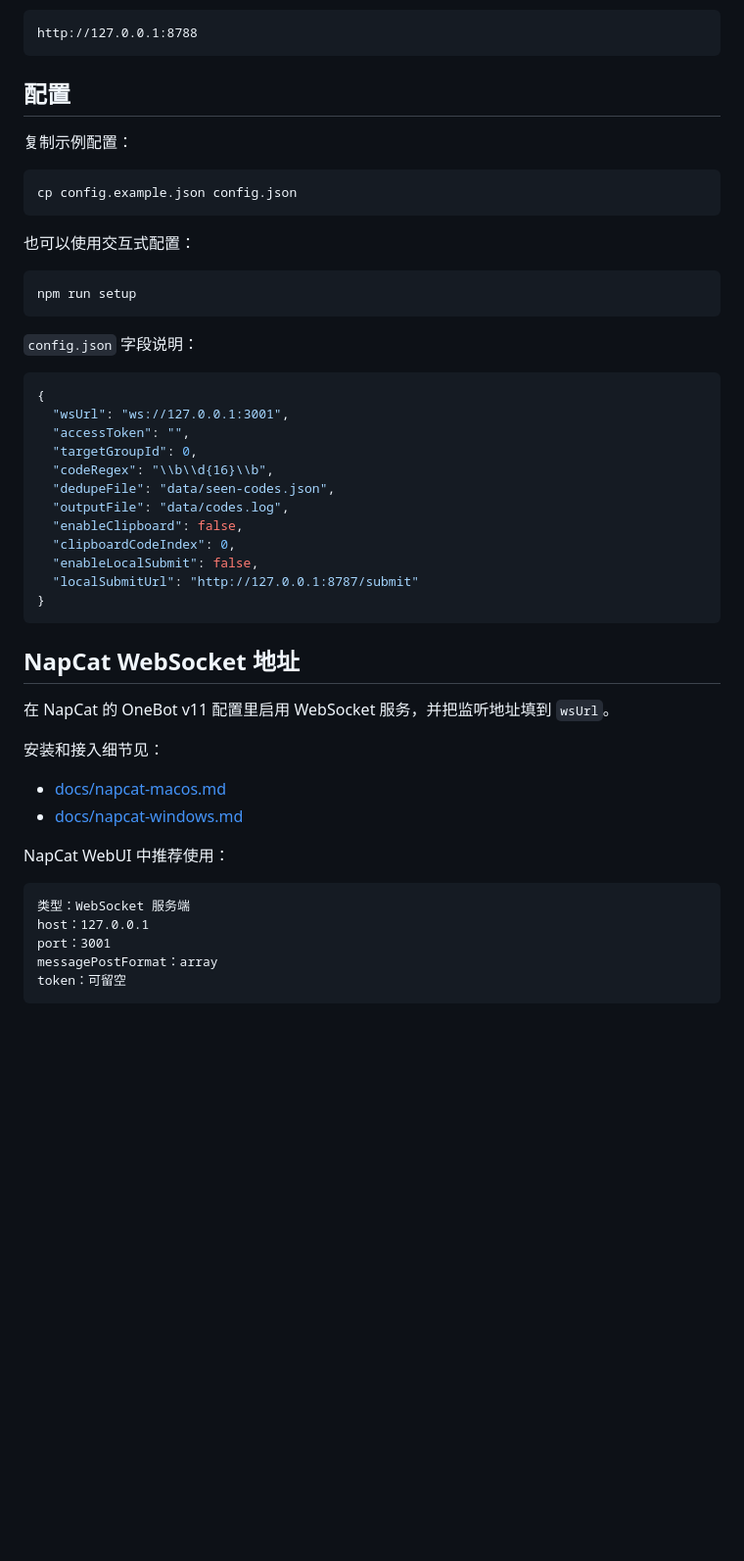
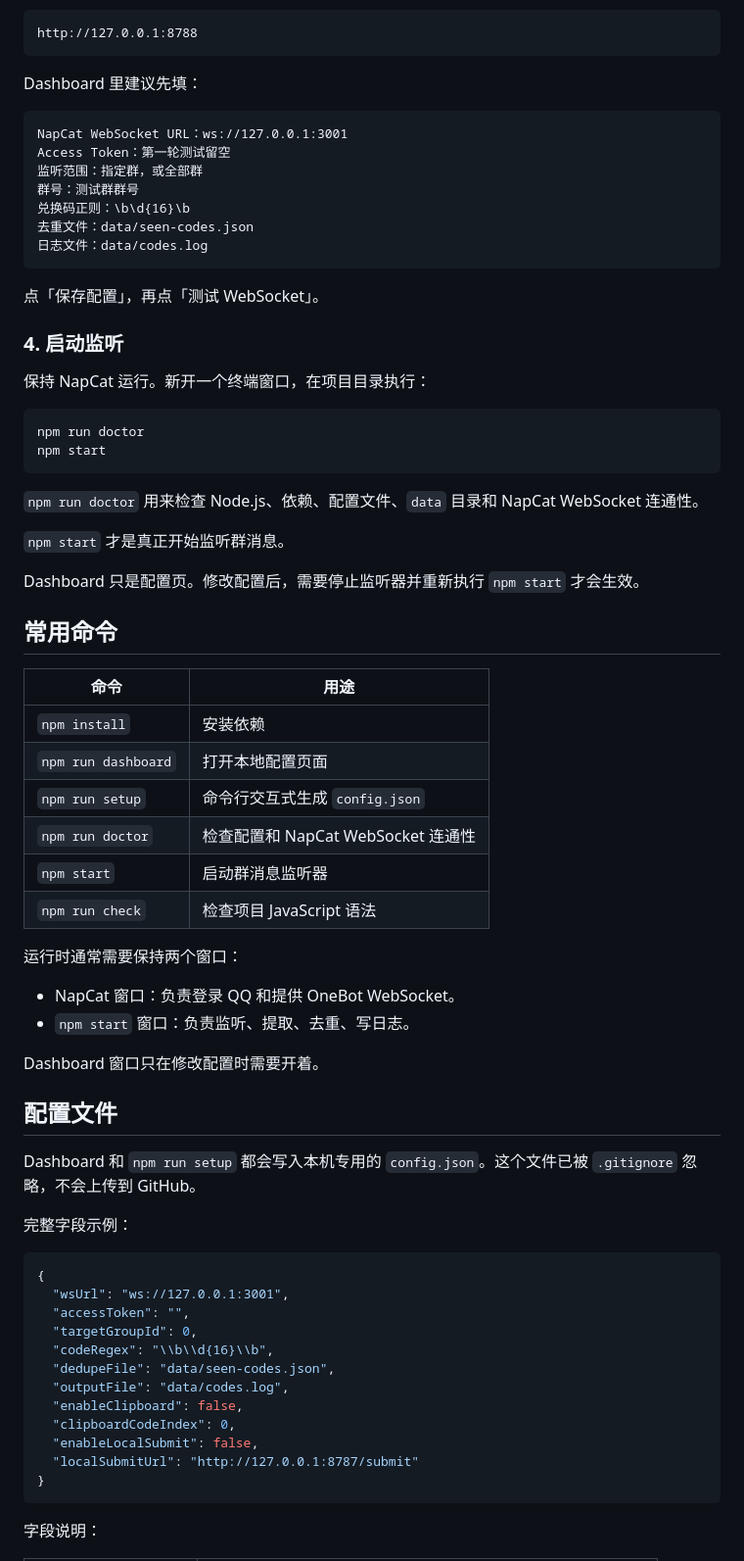
Before and after one commit to Mikusc/onebot-code-listener, a Markdown page: README.md, the part around one of its changes. Shown at 98% size. Rendered like a GitHub page; blank space fills up the shorter version.

Commit message:
Improve README usability

````diff
--- a/README.md
+++ b/README.md
@@ -55,21 +87,58 @@ npm run dashboard
 http://127.0.0.1:8788
 ```
 
-## 配置
+Dashboard 里建议先填：
 
-复制示例配置：
+```text
+NapCat WebSocket URL：ws://127.0.0.1:3001
+Access Token：第一轮测试留空
+监听范围：指定群，或全部群
+群号：测试群群号
+兑换码正则：\b\d{16}\b
+去重文件：data/seen-codes.json
+日志文件：data/codes.log
+```
+
+点「保存配置」，再点「测试 WebSocket」。
+
+### 4. 启动监听
+
+保持 NapCat 运行。新开一个终端窗口，在项目目录执行：
 
 ```bash
-cp config.example.json config.json
+npm run doctor
+npm start
 ```
 
-也可以使用交互式配置：
+`npm run doctor` 用来检查 Node.js、依赖、配置文件、`data` 目录和 NapCat WebSocket 连通性。
 
-```bash
-npm run setup
-```
+`npm start` 才是真正开始监听群消息。
 
-`config.json` 字段说明：
+Dashboard 只是配置页。修改配置后，需要停止监听器并重新执行 `npm start` 才会生效。
+
+## 常用命令
+
+| 命令 | 用途 |
+| --- | --- |
+| `npm install` | 安装依赖 |
+| `npm run dashboard` | 打开本地配置页面 |
+| `npm run setup` | 命令行交互式生成 `config.json` |
+| `npm run doctor` | 检查配置和 NapCat WebSocket 连通性 |
+| `npm start` | 启动群消息监听器 |
+| `npm run check` | 检查项目 JavaScript 语法 |
+
+运行时通常需要保持两个窗口：
+
+- NapCat 窗口：负责登录 QQ 和提供 OneBot WebSocket。
+- `npm start` 窗口：负责监听、提取、去重、写日志。
+
+Dashboard 窗口只在修改配置时需要开着。
+
+## 配置文件
+
+Dashboard 和 `npm run setup` 都会写入本机专用的 `config.json`。这个文件已被 `.gitignore` 忽略，不会上传到 GitHub。
+
+完整字段示例：
 
 ```json
 {
@@ -86,22 +155,5 @@ npm run setup
 }
 ```
 
-## NapCat WebSocket 地址
+字段说明：
 
-在 NapCat 的 OneBot v11 配置里启用 WebSocket 服务，并把监听地址填到 `wsUrl`。
-
-安装和接入细节见：
-
-- [docs/napcat-macos.md](docs/napcat-macos.md)
-- [docs/napcat-windows.md](docs/napcat-windows.md)
-
-NapCat WebUI 中推荐使用：
-
-```text
-类型：WebSocket 服务端
-host：127.0.0.1
-port：3001
-messagePostFormat：array
-token：可留空
-```
-
````
Also changed, not shown: other parts of README.md (+130 -82 lines).
